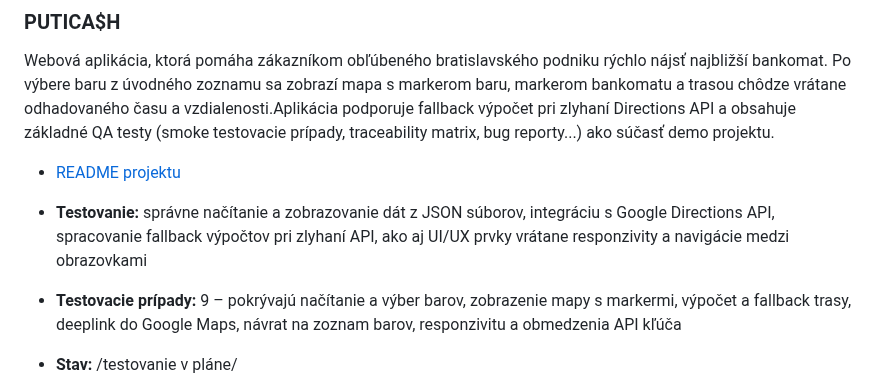
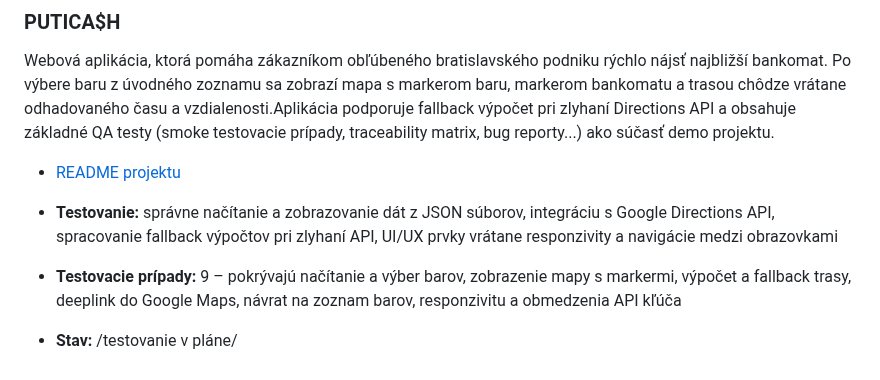
Before and after one commit to MarZav-5/QA_demo_projects, a Markdown page: README.md, the part around the change. Drawn GitHub-style.

```diff
--- a/README.md
+++ b/README.md
@@ -16,7 +16,7 @@ Webová aplikácia, ktorá pomáha zákazníkom obľúbeného bratislavského po
 
 - [README projektu](./PUTICASH/README.md)
 
-- **Testovanie:** správne načítanie a zobrazovanie dát z JSON súborov, integráciu s Google Directions API, spracovanie fallback výpočtov pri zlyhaní API, ako aj UI/UX prvky vrátane responzivity a navigácie medzi obrazovkami
+- **Testovanie:** správne načítanie a zobrazovanie dát z JSON súborov, integráciu s Google Directions API, spracovanie fallback výpočtov pri zlyhaní API, UI/UX prvky vrátane responzivity a navigácie medzi obrazovkami
 
 - **Testovacie prípady:** 9 – pokrývajú načítanie a výber barov, zobrazenie mapy s markermi, výpočet a fallback trasy, deeplink do Google Maps, návrat na zoznam barov, responzivitu a obmedzenia API kľúča
 - **Stav:** /testovanie v pláne/
```
